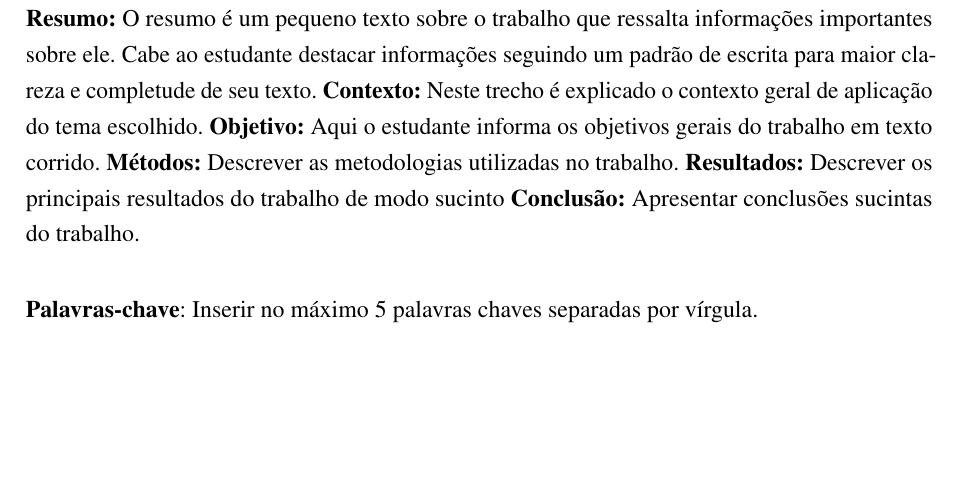
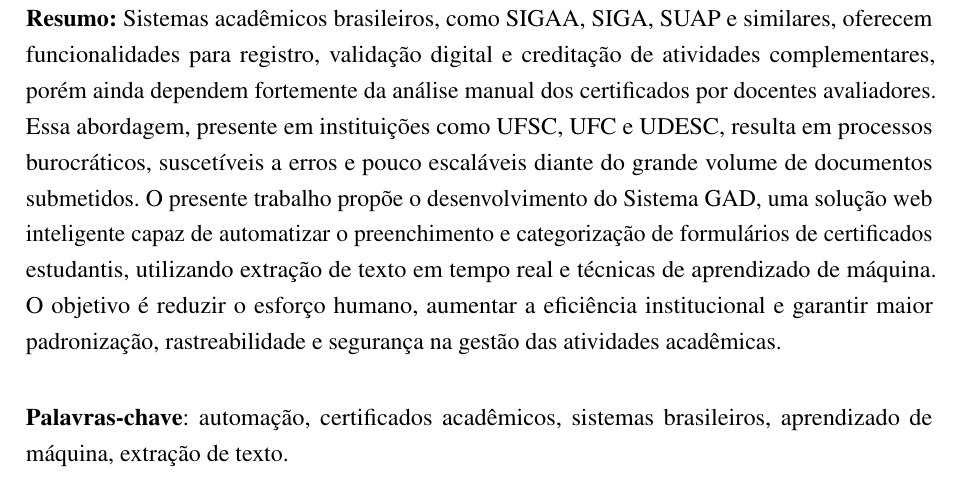
Before and after one commit to Vitor-rs/Sistema-GAD---Pesquisa, a LaTeX thesis (Monografia_config.tex, which reads Pre_textual/Resumo.tex): part of page 7 of 35, cut at the place of the change, the shorter picture padded with empty space. Compiled offline with pdfLaTeX.

Commit message:
Resumo inicial

```diff
--- a/Pre_textual/Resumo.tex
+++ b/Pre_textual/Resumo.tex
@@ -1,14 +1,10 @@
 \begin{resumo}
 
-%\noindent{SILVA, João da. \textbf{Título do trabalho de conclusão de curso em negrito}. Nº de fls. TCC (Trabalho de Conclusão de Curso). Instituto Federal de Mato Grosso do Sul – IFMS. Tecnologia em Análise e Desenvolvimento de Sistemas, Câmpus Nova Andradina, MS. 2018.}
 
-%\setlength{\absparsep}{18pt} % ajusta o espaçamento dos parágrafos do resumo
-%\vspace{1.5cm}
+\textbf{Resumo:} Sistemas acadêmicos brasileiros, como SIGAA, SIGA, SUAP e similares, oferecem funcionalidades para registro, validação digital e creditação de atividades complementares, porém ainda dependem fortemente da análise manual dos certificados por docentes avaliadores. Essa abordagem, presente em instituições como UFSC, UFC e UDESC, resulta em processos burocráticos, suscetíveis a erros e pouco escaláveis diante do grande volume de documentos submetidos. O presente trabalho propõe o desenvolvimento do Sistema GAD, uma solução web inteligente capaz de automatizar o preenchimento e categorização de formulários de certificados estudantis, utilizando extração de texto em tempo real e técnicas de aprendizado de máquina. O objetivo é reduzir o esforço humano, aumentar a eficiência institucional e garantir maior padronização, rastreabilidade e segurança na gestão das atividades acadêmicas.
 
-\textbf{Resumo:} O resumo é um pequeno texto sobre o trabalho que ressalta informações importantes sobre ele. Cabe ao estudante destacar informações seguindo um padrão de escrita para maior clareza e completude de seu texto. \textbf{Contexto:} Neste trecho é explicado o contexto geral de aplicação do tema escolhido. \textbf{Objetivo:} Aqui o estudante informa os objetivos gerais do trabalho em texto corrido. \textbf{Métodos:} Descrever as metodologias utilizadas no trabalho. \textbf{Resultados:} Descrever os principais resultados do trabalho de modo sucinto \textbf{Conclusão:} Apresentar conclusões sucintas do trabalho.
+\vspace{\onelineskip}
 
-	\vspace{\onelineskip}
-
-	\textbf{Palavras-chave}: Inserir no máximo 5 palavras chaves separadas por vírgula.
+\textbf{Palavras-chave}: automação, certificados acadêmicos, sistemas brasileiros, aprendizado de máquina, extração de texto.
 
 \end{resumo}
```
